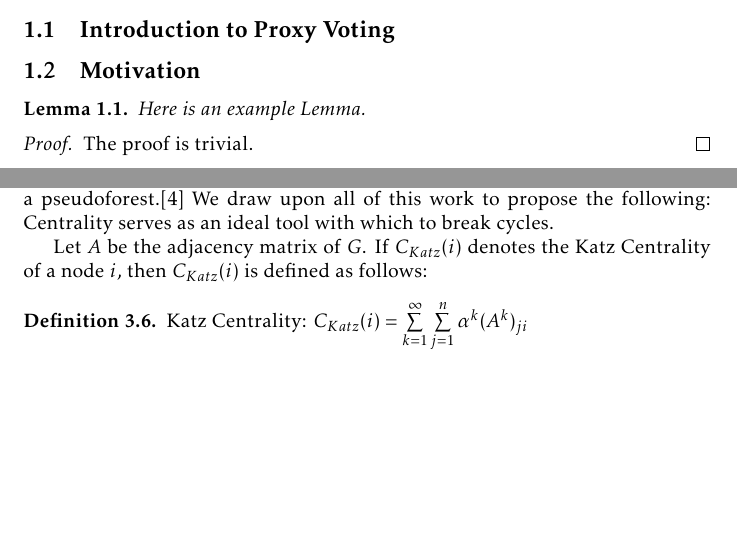
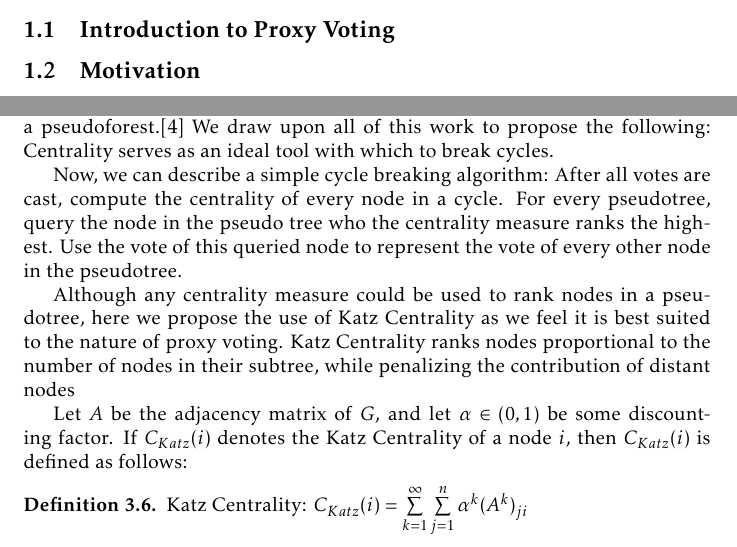
Before and after one commit to 1heart/csecon-project, a LaTeX document (writeup.tex): two parts of pages 1 and 3 of 5, joined at a grey line, cut so that both start at the same text, the shorter picture padded with empty space. Compiled offline with pdfLaTeX.

Commit message:
continue centrality

```diff
--- a/writeup.tex
+++ b/writeup.tex
@@ -33,12 +33,4 @@ Vince Conitzer, Department of Computer Science, Duke University, Durham, NC
 
 \subsection{Motivation}
 
-\begin{lemma}
-Here is an example Lemma.
-\end{lemma}
-\begin{proof}
-The proof is trivial.
-\end{proof}
-\cite{test}
-
 \section{Previous Work}
@@ -139,7 +128,11 @@ As we mentioned in the previous section, one way to deal with with cycles in pro
 
 A centrality measure intuitively captures the idea of the most important vertex within a graph -- in a social network, centrality measures the most influential nodes in the network.\cite{centrality}\cite{cwiki} Centrality is a well established notion, having been used in various network analyses ranging from which people are most likely to spread disease to analyzing dominance in primate communities. Furthermore, centrality has already been successfully used to break cycles in a pseudoforest.\cite{wikipedia} We draw upon all of this work to propose the following: Centrality serves as an ideal tool with which to break cycles.
 
-Let $A$ be the adjacency matrix of $G$. If $C_{Katz}(i)$ denotes the Katz Centrality of a node $i$, then $C_{Katz}(i)$ is defined as follows:
+Now, we can describe a simple cycle breaking algorithm: After all votes are cast, compute the centrality of every node in a cycle. For every pseudotree, query the node in the pseudo tree who the centrality measure ranks the highest. Use the vote of this queried node to represent the vote of every other node in the pseudotree.
+
+Although any centrality measure could be used to rank nodes in a pseudotree, here we propose the use of Katz Centrality as we feel it is best suited to the nature of proxy voting. Katz Centrality ranks nodes proportional to the number of nodes in their subtree, while penalizing the contribution of distant nodes
+
+Let $A$ be the adjacency matrix of $G$, and let $\alpha \in (0,1)$ be some discounting factor. If $C_{Katz}(i)$ denotes the Katz Centrality of a node $i$, then $C_{Katz}(i)$ is defined as follows:
 \theoremstyle{definition}
 \begin{definition}{Katz Centrality:}
 $C_{Katz}(i) = \sum\limits_{k=1}^{\infty}\sum\limits_{j=1}^n\alpha^k(A^k)_{ji}$
```
Also changed, not shown: writeup.pdf, writeup.tex (3 more changed lines).
